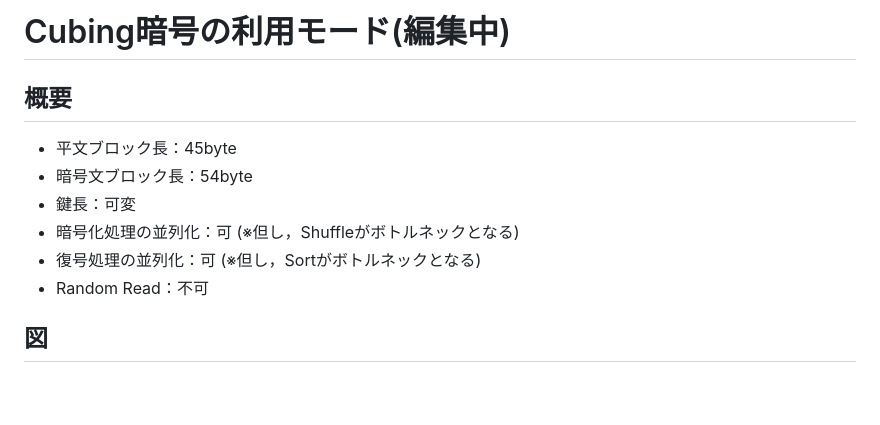
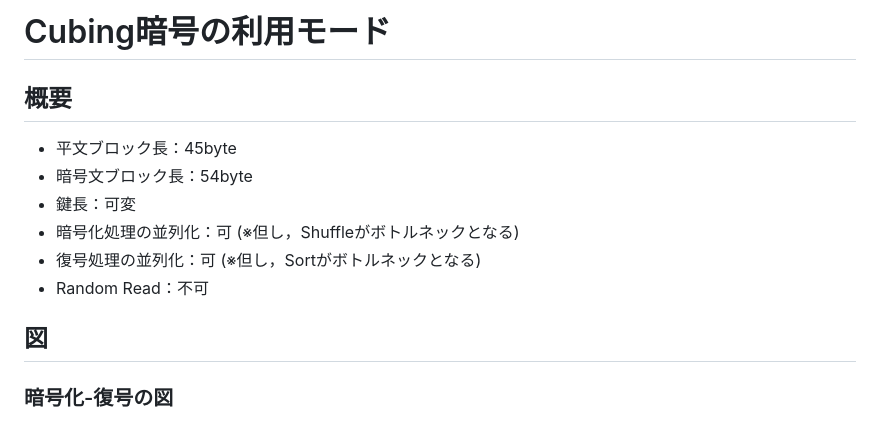
Before and after one commit to xryuseix/cubing_cipher, a Markdown page: cubingmode.md, the part around the change printed below. Rendered like a GitHub page; blank space fills up the shorter version.

```diff
--- a/cubingmode.md
+++ b/cubingmode.md
@@ -1,4 +1,4 @@
-# Cubing暗号の利用モード(編集中)
+# Cubing暗号の利用モード
 
 ## 概要
 
@@ -11,4 +11,6 @@
 
 ## 図
 
+### 暗号化-復号の図
+
 ![CubingModeImage](./Pictures/flow.png)
```
Also changed, not shown: other parts of cubingmode.md (+25 -11 lines), cubing_encrypt.md (added, +3 -0 lines), Pictures/block.png.
